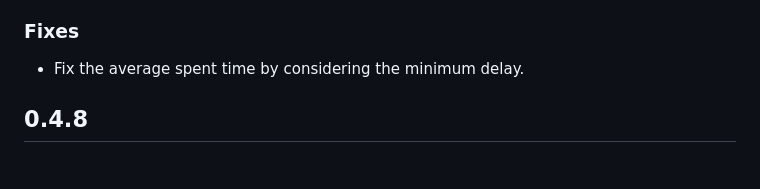
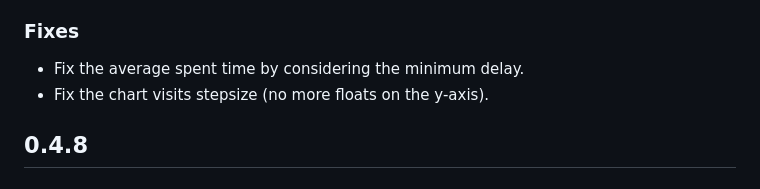
Before and after one commit to mre/oxitrack, a Markdown page: CHANGELOG.md, the part around the change. Rendered like a GitHub page.

Commit message:
Add missing fix to the changelog

```diff
--- a/CHANGELOG.md
+++ b/CHANGELOG.md
@@ -16,6 +16,7 @@
 ### Fixes
 
 - Fix the average spent time by considering the minimum delay.
+- Fix the chart visits stepsize (no more floats on the y-axis).
 
 ## 0.4.8
 
```
